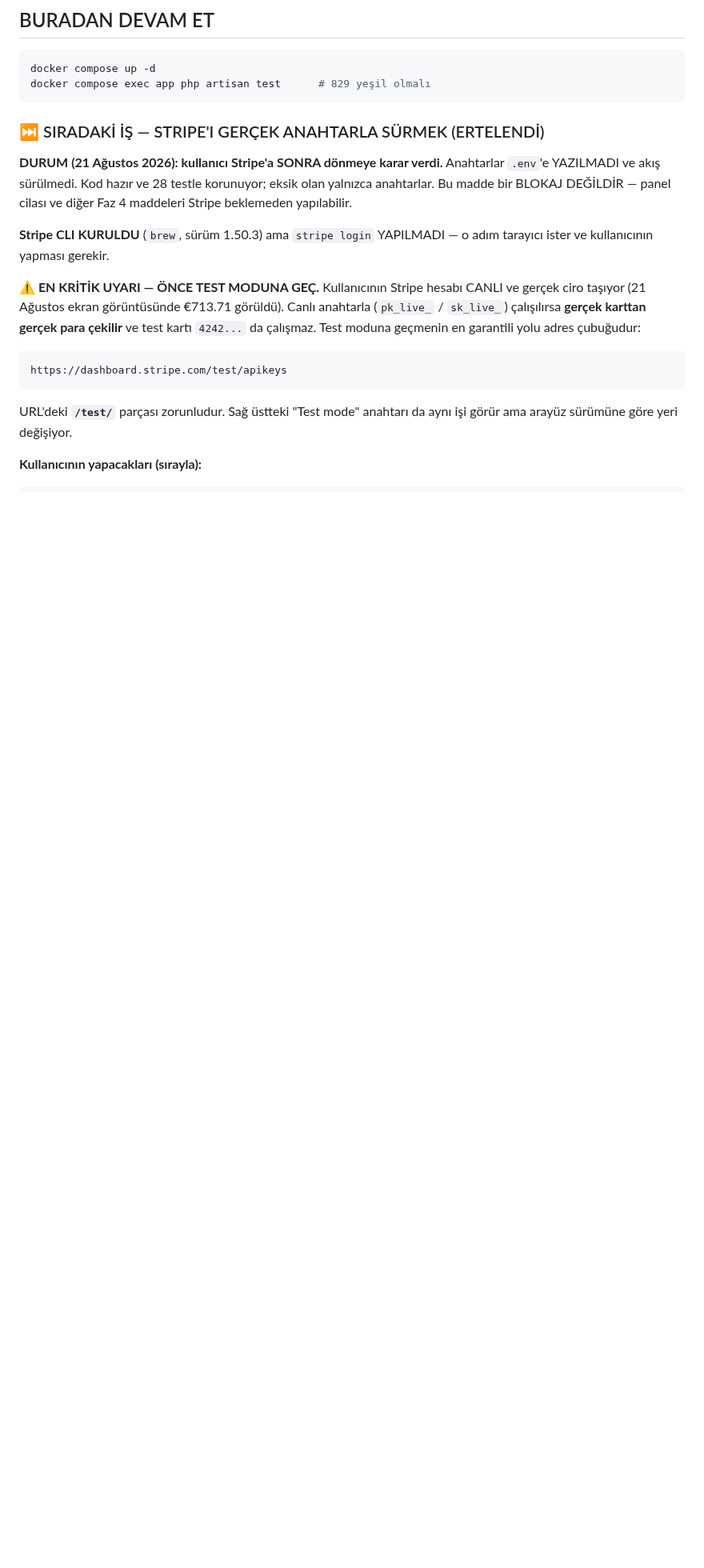
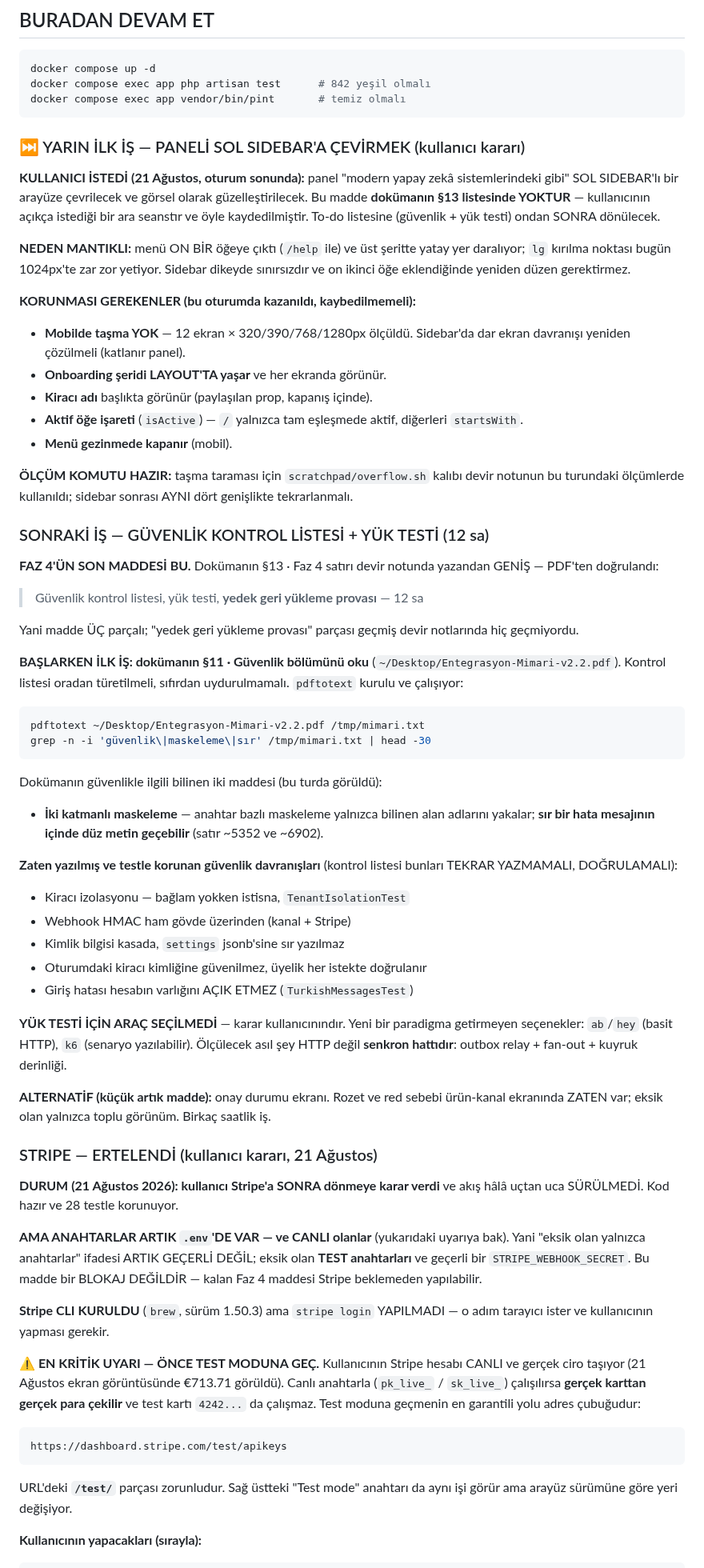
Before and after one commit to ahmethamdi/entegrasyon, a Markdown page: DEVIR.md, the part around one of its changes. Shown at 80% size. Drawn GitHub-style; blank space fills up the shorter version.

````diff
--- a/DEVIR.md
+++ b/DEVIR.md
@@ -44,16 +52,91 @@ yerel geliştirme veritabanında.
 
 ```bash
 docker compose up -d
-docker compose exec app php artisan test      # 829 yeşil olmalı
+docker compose exec app php artisan test      # 842 yeşil olmalı
+docker compose exec app vendor/bin/pint       # temiz olmalı
 ```
 
-### ⏭ SIRADAKİ İŞ — STRIPE'I GERÇEK ANAHTARLA SÜRMEK (ERTELENDİ)
+### ⏭ YARIN İLK İŞ — PANELİ SOL SIDEBAR'A ÇEVİRMEK (kullanıcı kararı)
+
+**KULLANICI İSTEDİ (21 Ağustos, oturum sonunda):** panel "modern yapay
+zekâ sistemlerindeki gibi" SOL SIDEBAR'lı bir arayüze çevrilecek ve
+görsel olarak güzelleştirilecek. Bu madde **dokümanın §13 listesinde
+YOKTUR** — kullanıcının açıkça istediği bir ara seanstır ve öyle
+kaydedilmiştir. To-do listesine (güvenlik + yük testi) ondan SONRA
+dönülecek.
+
+**NEDEN MANTIKLI:** menü ON BİR öğeye çıktı (`/help` ile) ve üst
+şeritte yatay yer daralıyor; `lg` kırılma noktası bugün 1024px'te
+zar zor yetiyor. Sidebar dikeyde sınırsızdır ve on ikinci öğe
+eklendiğinde yeniden düzen gerektirmez.
+
+**KORUNMASI GEREKENLER (bu oturumda kazanıldı, kaybedilmemeli):**
+- **Mobilde taşma YOK** — 12 ekran × 320/390/768/1280px ölçüldü.
+  Sidebar'da dar ekran davranışı yeniden çözülmeli (katlanır panel).
+- **Onboarding şeridi LAYOUT'TA yaşar** ve her ekranda görünür.
+- **Kiracı adı** başlıkta görünür (paylaşılan prop, kapanış içinde).
+- **Aktif öğe işareti** (`isActive`) — `/` yalnızca tam eşleşmede
+  aktif, diğerleri `startsWith`.
+- **Menü gezinmede kapanır** (mobil).
+
+**ÖLÇÜM KOMUTU HAZIR:** taşma taraması için
+`scratchpad/overflow.sh` kalıbı devir notunun bu turundaki
+ölçümlerde kullanıldı; sidebar sonrası AYNI dört genişlikte
+tekrarlanmalı.
+
+### SONRAKİ İŞ — GÜVENLİK KONTROL LİSTESİ + YÜK TESTİ (12 sa)
+
+**FAZ 4'ÜN SON MADDESİ BU.** Dokümanın §13 · Faz 4 satırı devir
+notunda yazandan GENİŞ — PDF'ten doğrulandı:
+
+> Güvenlik kontrol listesi, yük testi, **yedek geri yükleme provası**
+> — 12 sa
+
+Yani madde ÜÇ parçalı; "yedek geri yükleme provası" parçası geçmiş
+devir notlarında hiç geçmiyordu.
+
+**BAŞLARKEN İLK İŞ: dokümanın §11 · Güvenlik bölümünü oku**
+(`~/Desktop/Entegrasyon-Mimari-v2.2.pdf`). Kontrol listesi oradan
+türetilmeli, sıfırdan uydurulmamalı. `pdftotext` kurulu ve çalışıyor:
+
+```bash
+pdftotext ~/Desktop/Entegrasyon-Mimari-v2.2.pdf /tmp/mimari.txt
+grep -n -i 'güvenlik\|maskeleme\|sır' /tmp/mimari.txt | head -30
+```
+
+Dokümanın güvenlikle ilgili bilinen iki maddesi (bu turda görüldü):
+- **İki katmanlı maskeleme** — anahtar bazlı maskeleme yalnızca bilinen
+  alan adlarını yakalar; **sır bir hata mesajının içinde düz metin
+  geçebilir** (satır ~5352 ve ~6902).
+
+**Zaten yazılmış ve testle korunan güvenlik davranışları** (kontrol
+listesi bunları TEKRAR YAZMAMALI, DOĞRULAMALI):
+- Kiracı izolasyonu — bağlam yokken istisna, `TenantIsolationTest`
+- Webhook HMAC ham gövde üzerinden (kanal + Stripe)
+- Kimlik bilgisi kasada, `settings` jsonb'sine sır yazılmaz
+- Oturumdaki kiracı kimliğine güvenilmez, üyelik her istekte doğrulanır
+- Giriş hatası hesabın varlığını AÇIK ETMEZ (`TurkishMessagesTest`)
+
+**YÜK TESTİ İÇİN ARAÇ SEÇİLMEDİ** — karar kullanıcınındır. Yeni bir
+paradigma getirmeyen seçenekler: `ab`/`hey` (basit HTTP), `k6`
+(senaryo yazılabilir). Ölçülecek asıl şey HTTP değil **senkron
+hattıdır**: outbox relay + fan-out + kuyruk derinliği.
+
+**ALTERNATİF (küçük artık madde):** onay durumu ekranı. Rozet ve red
+sebebi ürün-kanal ekranında ZATEN var; eksik olan yalnızca toplu
+görünüm. Birkaç saatlik iş.
+
+### STRIPE — ERTELENDİ (kullanıcı kararı, 21 Ağustos)
 
 **DURUM (21 Ağustos 2026): kullanıcı Stripe'a SONRA dönmeye karar
-verdi.** Anahtarlar `.env`'e YAZILMADI ve akış sürülmedi. Kod hazır ve
-28 testle korunuyor; eksik olan yalnızca anahtarlar. Bu madde bir
-BLOKAJ DEĞİLDİR — panel cilası ve diğer Faz 4 maddeleri Stripe
-beklemeden yapılabilir.
+verdi** ve akış hâlâ uçtan uca SÜRÜLMEDİ. Kod hazır ve 28 testle
+korunuyor.
+
+**AMA ANAHTARLAR ARTIK `.env`'DE VAR — ve CANLI olanlar** (yukarıdaki
+uyarıya bak). Yani "eksik olan yalnızca anahtarlar" ifadesi ARTIK
+GEÇERLİ DEĞİL; eksik olan **TEST anahtarları** ve geçerli bir
+`STRIPE_WEBHOOK_SECRET`. Bu madde bir BLOKAJ DEĞİLDİR — kalan Faz 4
+maddesi Stripe beklemeden yapılabilir.
 
 **Stripe CLI KURULDU** (`brew`, sürüm 1.50.3) ama `stripe login`
 YAPILMADI — o adım tarayıcı ister ve kullanıcının yapması gerekir.
````
Also changed, not shown: other parts of DEVIR.md (+30 -19 lines), CLAUDE.md (+10 -0 lines).
